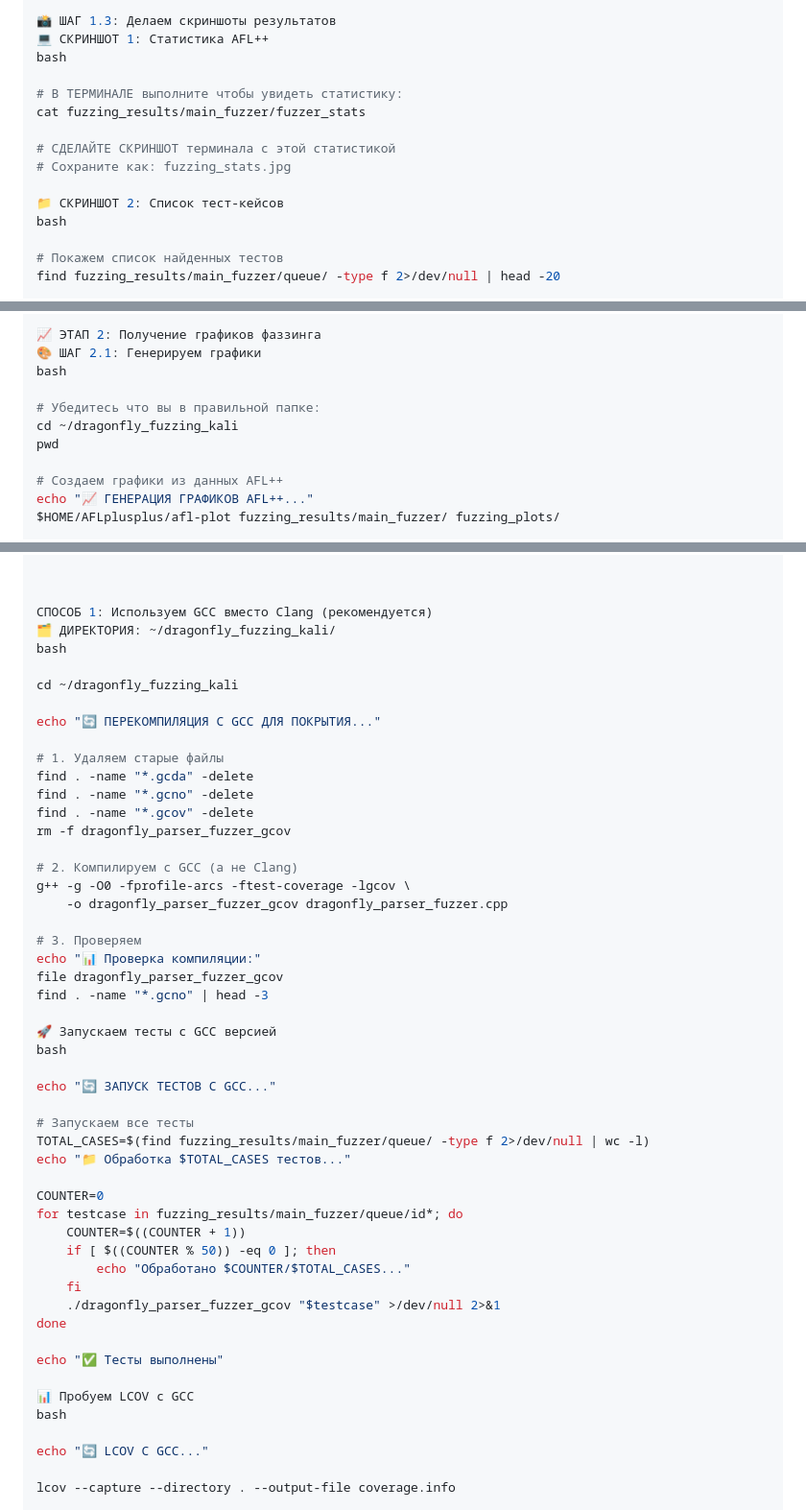
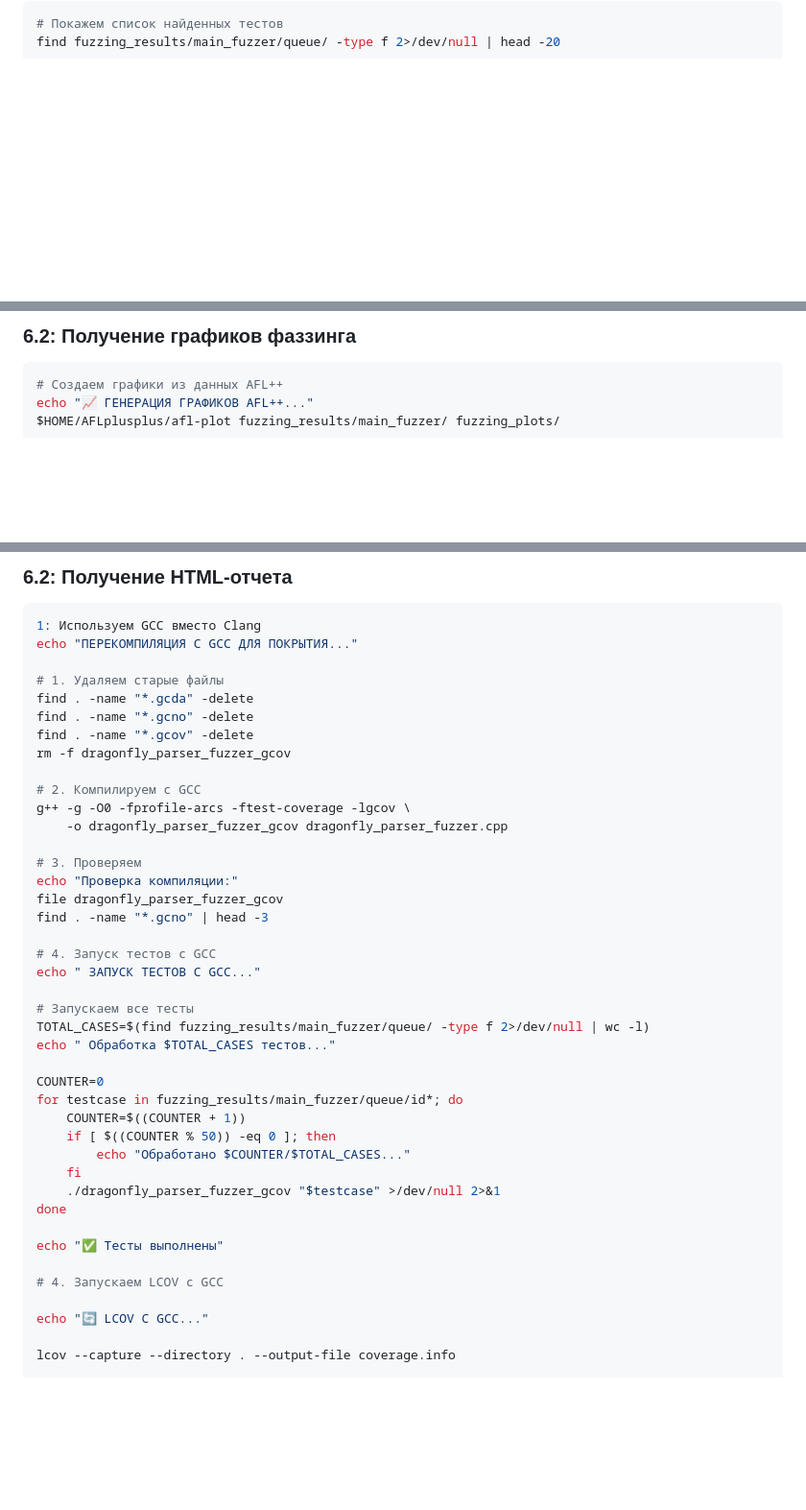
Before and after one commit to Kiki-Mokko/dragonfly-fuzzing-kali, a Markdown page: README.md, 3 parts joined by grey strips. Shown at 96% size. Drawn GitHub-style; blank space fills up the shorter version.

````diff
--- a/README.md
+++ b/README.md
@@ -168,16 +175,4 @@ echo "Скорость тестирования: $(grep execs_per_sec fuzzing_re
 
-📸 ШАГ 1.3: Делаем скриншоты результатов
-💻 СКРИНШОТ 1: Статистика AFL++
-bash
-
-# В ТЕРМИНАЛЕ выполните чтобы увидеть статистику:
-cat fuzzing_results/main_fuzzer/fuzzer_stats
-
-# СДЕЛАЙТЕ СКРИНШОТ терминала с этой статистикой
-# Сохраните как: fuzzing_stats.jpg
-
-📁 СКРИНШОТ 2: Список тест-кейсов
-bash
-
+```bash
 # Покажем список найденных тестов
 find fuzzing_results/main_fuzzer/queue/ -type f 2>/dev/null | head -20
@@ -197,12 +189,6 @@ grep -E "(execs_done|execs_per_sec|paths_total|unique_crashes|stability)" fuzzin
 
-📈 ЭТАП 2: Получение графиков фаззинга
-🎨 ШАГ 2.1: Генерируем графики
-bash
-
-# Убедитесь что вы в правильной папке:
-cd ~/dragonfly_fuzzing_kali
-pwd
-
+### 6.2: Получение графиков фаззинга
+```bash
 # Создаем графики из данных AFL++
 echo "📈 ГЕНЕРАЦИЯ ГРАФИКОВ AFL++..."
 $HOME/AFLplusplus/afl-plot fuzzing_results/main_fuzzer/ fuzzing_plots/
@@ -213,13 +205,8 @@ ls -la fuzzing_plots/
 
-
-
-СПОСОБ 1: Используем GCC вместо Clang (рекомендуется)
-🗂️ ДИРЕКТОРИЯ: ~/dragonfly_fuzzing_kali/
-bash
-
-cd ~/dragonfly_fuzzing_kali
-
-echo "🔄 ПЕРЕКОМПИЛЯЦИЯ С GCC ДЛЯ ПОКРЫТИЯ..."
+### 6.2: Получение HTML-отчета
+```bash
+1: Используем GCC вместо Clang
+echo "ПЕРЕКОМПИЛЯЦИЯ С GCC ДЛЯ ПОКРЫТИЯ..."
 
 # 1. Удаляем старые файлы
 find . -name "*.gcda" -delete
@@ -227,23 +214,21 @@ find . -name "*.gcno" -delete
 find . -name "*.gcov" -delete
 rm -f dragonfly_parser_fuzzer_gcov
 
-# 2. Компилируем с GCC (а не Clang)
+# 2. Компилируем с GCC
 g++ -g -O0 -fprofile-arcs -ftest-coverage -lgcov \
     -o dragonfly_parser_fuzzer_gcov dragonfly_parser_fuzzer.cpp
 
 # 3. Проверяем
-echo "📊 Проверка компиляции:"
+echo "Проверка компиляции:"
 file dragonfly_parser_fuzzer_gcov
 find . -name "*.gcno" | head -3
 
-🚀 Запускаем тесты с GCC версией
-bash
-
-echo "🔄 ЗАПУСК ТЕСТОВ С GCC..."
+# 4. Запуск тестов с GCC
+echo " ЗАПУСК ТЕСТОВ С GCC..."
 
 # Запускаем все тесты
 TOTAL_CASES=$(find fuzzing_results/main_fuzzer/queue/ -type f 2>/dev/null | wc -l)
-echo "📁 Обработка $TOTAL_CASES тестов..."
+echo " Обработка $TOTAL_CASES тестов..."
 
 COUNTER=0
 for testcase in fuzzing_results/main_fuzzer/queue/id*; do
@@ -256,8 +241,7 @@ done
 
 echo "✅ Тесты выполнены"
 
-📊 Пробуем LCOV с GCC
-bash
+# 4. Запускаем LCOV с GCC
 
 echo "🔄 LCOV С GCC..."
 
````
Also changed, not shown: other parts of README.md (+47 -11 lines).
